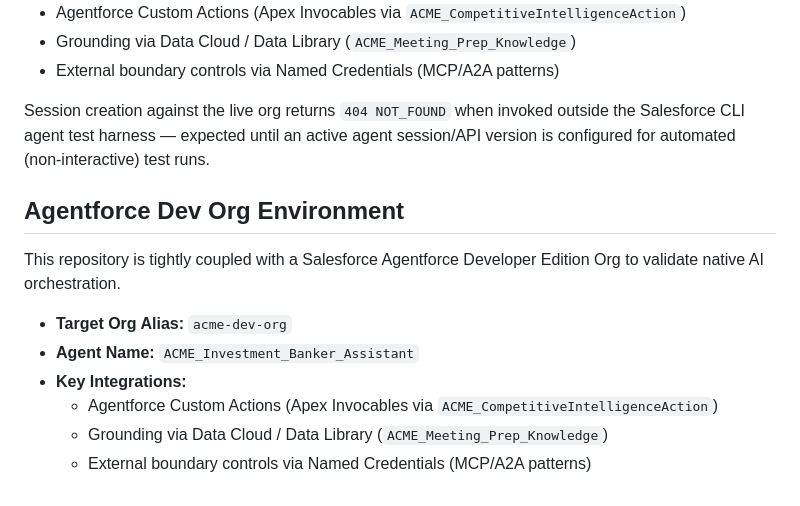
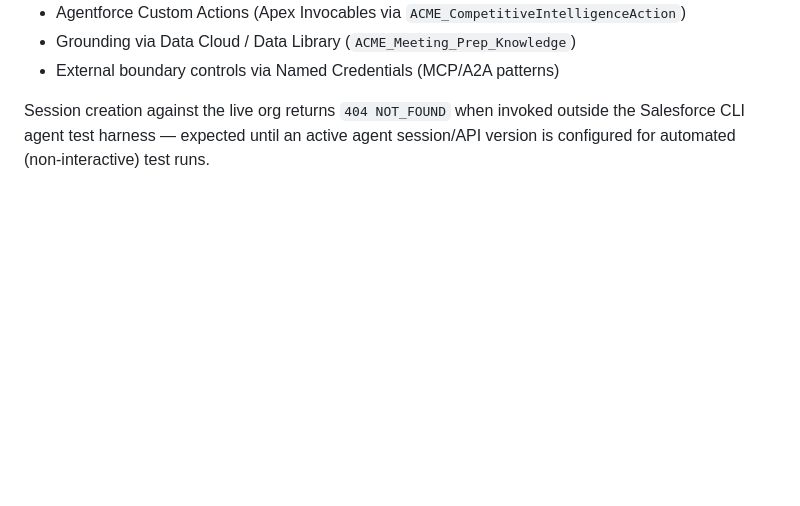
Before and after one commit to anapaulacossichofficial/Investment_Banking-ACME, a Markdown page: README.md, the part around the change. Rendered like a GitHub page; blank space fills up the shorter version.

```diff
--- a/README.md
+++ b/README.md
@@ -277,14 +277,3 @@ This repository is tightly coupled with a Salesforce Agentforce Developer Editio
 - External boundary controls via Named Credentials (MCP/A2A patterns)
 
 Session creation against the live org returns `404 NOT_FOUND` when invoked outside the Salesforce CLI agent test harness — expected until an active agent session/API version is configured for automated (non-interactive) test runs.
-
-## Agentforce Dev Org Environment
-
-This repository is tightly coupled with a Salesforce Agentforce Developer Edition Org to validate native AI orchestration.
-
-- **Target Org Alias:** `acme-dev-org`
-- **Agent Name:** `ACME_Investment_Banker_Assistant`
-- **Key Integrations:**
-  - Agentforce Custom Actions (Apex Invocables via `ACME_CompetitiveIntelligenceAction`)
-  - Grounding via Data Cloud / Data Library (`ACME_Meeting_Prep_Knowledge`)
-  - External boundary controls via Named Credentials (MCP/A2A patterns)
```
